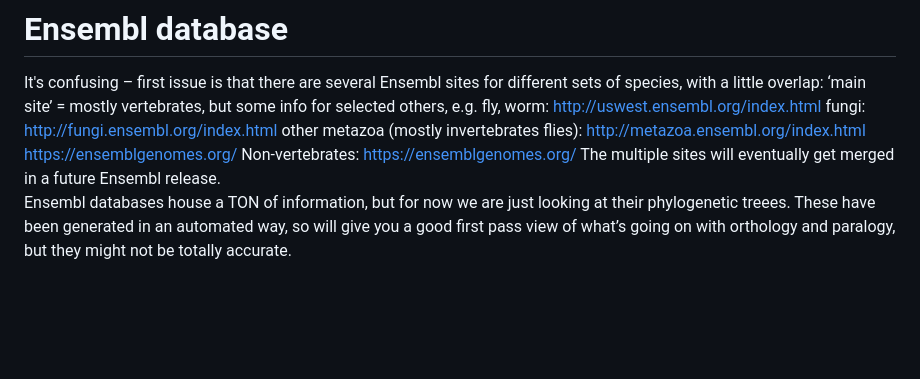
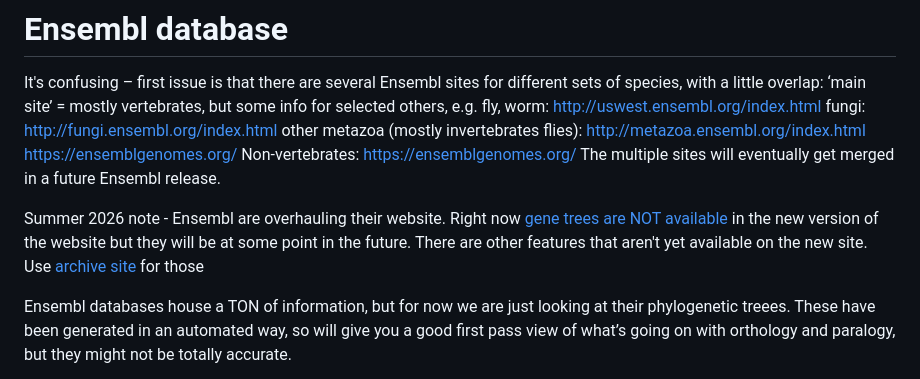
Before and after one commit to jayoung/MalikLab_bioinformaticsResources, a Markdown page: notes/bioinformatics_tools.md, the part around the change. GitHub-like rendering; blank space fills up the shorter version.

Commit message:
periodic update

```diff
--- a/notes/bioinformatics_tools.md
+++ b/notes/bioinformatics_tools.md
@@ -683,6 +683,9 @@ other metazoa (mostly invertebrates flies): http://metazoa.ensembl.org/index.htm
 https://ensemblgenomes.org/
 Non-vertebrates:  https://ensemblgenomes.org/
 The multiple sites will eventually get merged in a future Ensembl release.
+
+Summer 2026 note - Ensembl are overhauling their website.  Right now [gene trees are NOT available](https://www.ensembl.info/2026/07/21/feature-profile-between-new-and-legacy-ensembl-july-2026-update/) in the new version of the website but they will be at some point in the future. There are other features that aren't yet available on the new site. Use [archive site](https://beta.ensembl.org/help/articles/archives) for those
+
 Ensembl databases house a TON of information, but for now we are just looking at their phylogenetic treees. These have been generated in an automated way, so will give you a good first pass view of what’s going on with orthology and paralogy, but they might not be totally accurate.
 
 The phylogenetic trees are at two levels:
```
Also changed, not shown: 1 other file.
